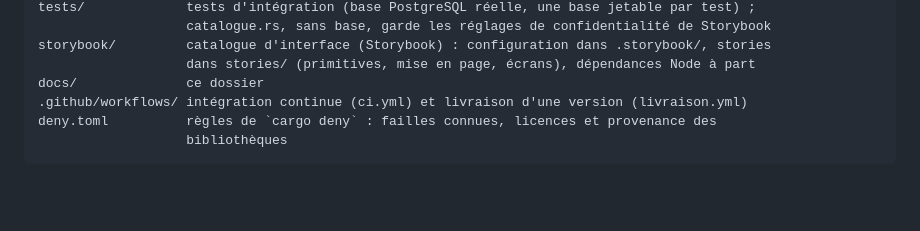
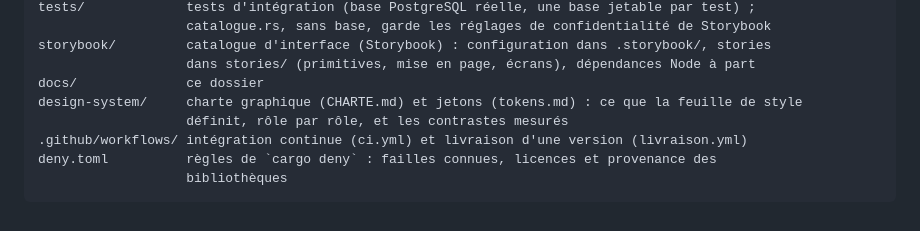
Before and after one commit to chmouteau-hash/gestion-parc-auto, a Markdown page: docs/architecture.md, the part around the change. Rendered like a GitHub page; blank space fills up the shorter version.

```diff
--- a/docs/architecture.md
+++ b/docs/architecture.md
@@ -227,6 +227,8 @@ tests/             tests d'intégration (base PostgreSQL réelle, une base jetab
 storybook/         catalogue d'interface (Storybook) : configuration dans .storybook/, stories
                    dans stories/ (primitives, mise en page, écrans), dépendances Node à part
 docs/              ce dossier
+design-system/     charte graphique (CHARTE.md) et jetons (tokens.md) : ce que la feuille de style
+                   définit, rôle par rôle, et les contrastes mesurés
 .github/workflows/ intégration continue (ci.yml) et livraison d'une version (livraison.yml)
 deny.toml          règles de `cargo deny` : failles connues, licences et provenance des
                    bibliothèques
```
Also changed, not shown: README.md (+2 -0 lines).
